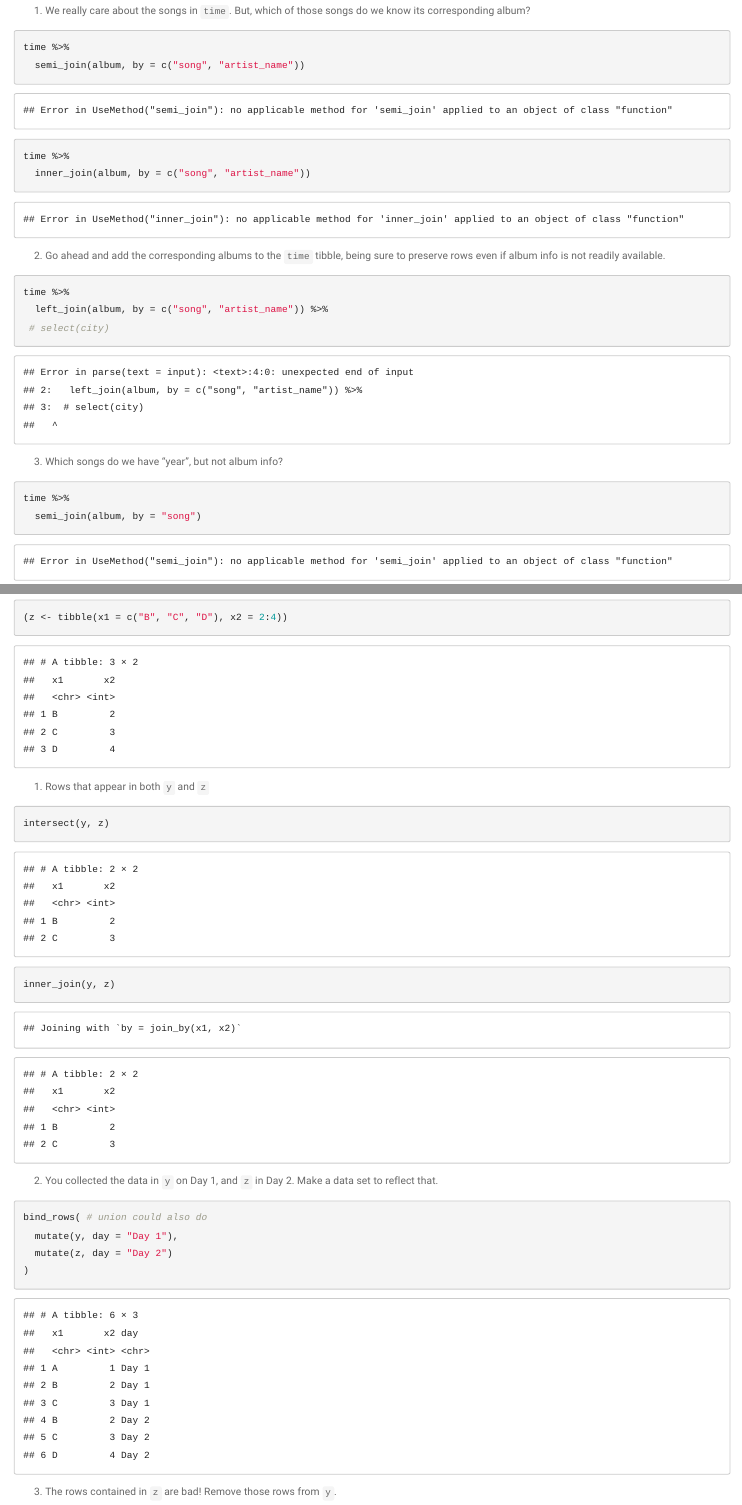
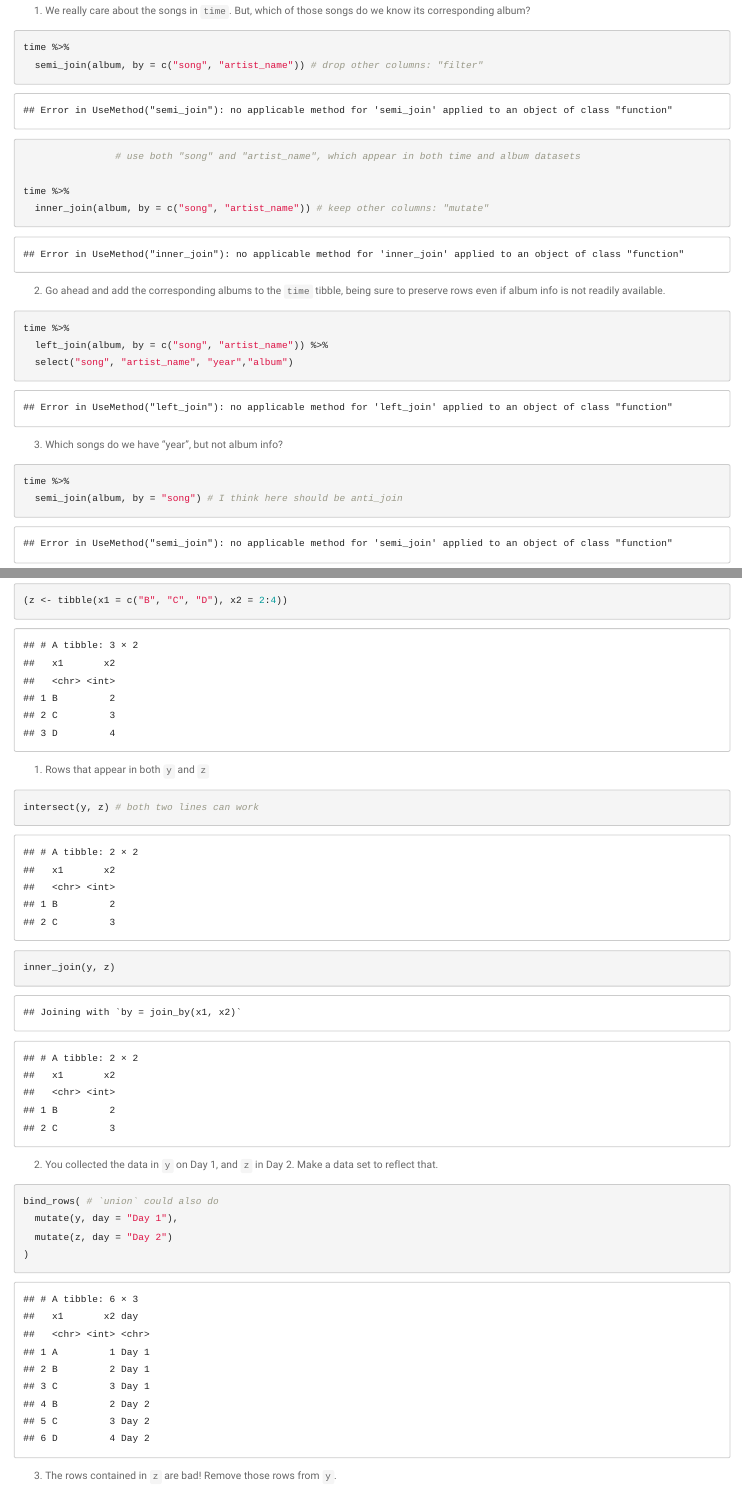
Before and after one commit to qiyangqd/STAT545-participation, an R Markdown document (cm010-exercise.Rmd): the page in a window 1100 px wide, from 680 px down, and a second part further down, joined at a grey line. Rendered offline with R 4.5, knitr and Pandoc, with nearby package versions; some code elsewhere in the file could not run offline.

Commit message:
revision

````diff
--- a/cm010-exercise.Rmd
+++ b/cm010-exercise.Rmd
@@ -50,10 +50,11 @@ The package `singer` comes with two smallish data frames about songs. Let's take
 
 ```{r}
 time %>%
-  semi_join(album, by = c("song", "artist_name"))
+  semi_join(album, by = c("song", "artist_name")) # drop other columns: "filter"
+                # use both "song" and "artist_name", which appear in both time and album datasets
 
 time %>%
-  inner_join(album, by = c("song", "artist_name"))
+  inner_join(album, by = c("song", "artist_name")) # keep other columns: "mutate"
 ```
 
 2. Go ahead and add the corresponding albums to the `time` tibble, being sure to preserve rows even if album info is not readily available.
@@ -61,14 +62,14 @@ time %>%
 ```{r}
 time %>%
   left_join(album, by = c("song", "artist_name")) %>%
- # select(city)
+  select("song", "artist_name", "year","album")
 ```
 
 3. Which songs do we have "year", but not album info?
 
 ```{r}
 time %>%
-  semi_join(album, by = "song")
+  semi_join(album, by = "song") # I think here should be anti_join
 ```
 
 4. Which artists are in `time`, but not in `album`?
@@ -131,14 +132,14 @@ Let's use three set functions: `intersect`, `union` and `setdiff`. We'll work wi
 1. Rows that appear in both `y` and `z`
 
 ```{r}
-intersect(y, z)
+intersect(y, z) # both two lines can work
 inner_join(y, z)
 ```
 
 2. You collected the data in `y` on Day 1, and `z` in Day 2. Make a data set to reflect that.
 
 ```{r}
-bind_rows( # union could also do
+bind_rows( # `union` could also do
   mutate(y, day = "Day 1"),
   mutate(z, day = "Day 2")
 )
````
